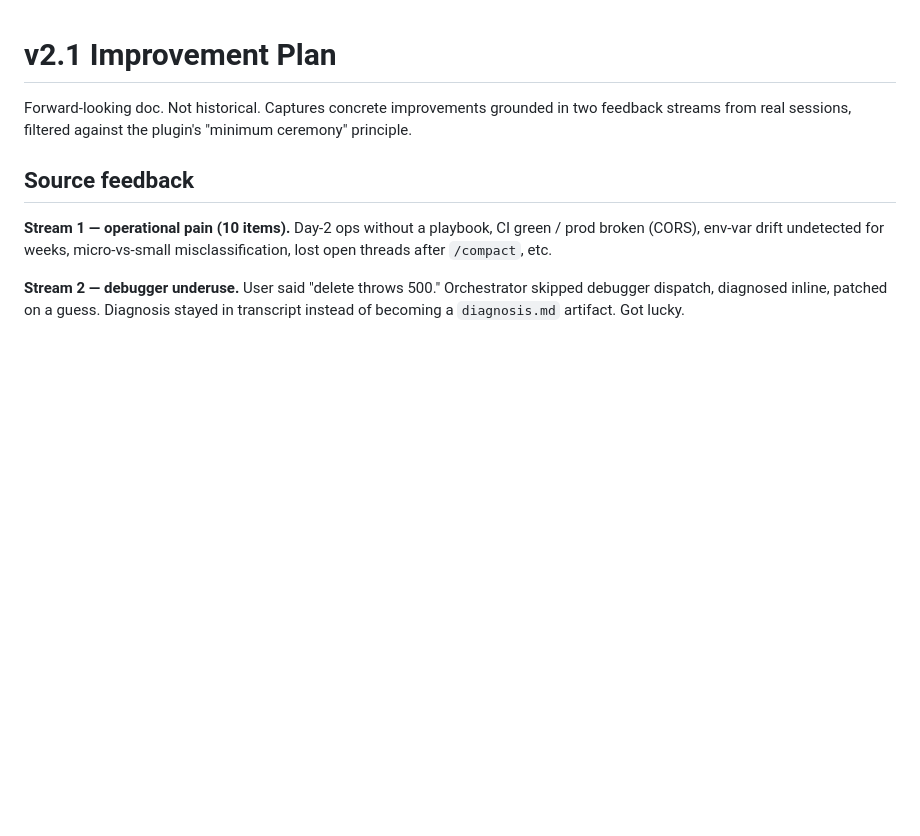
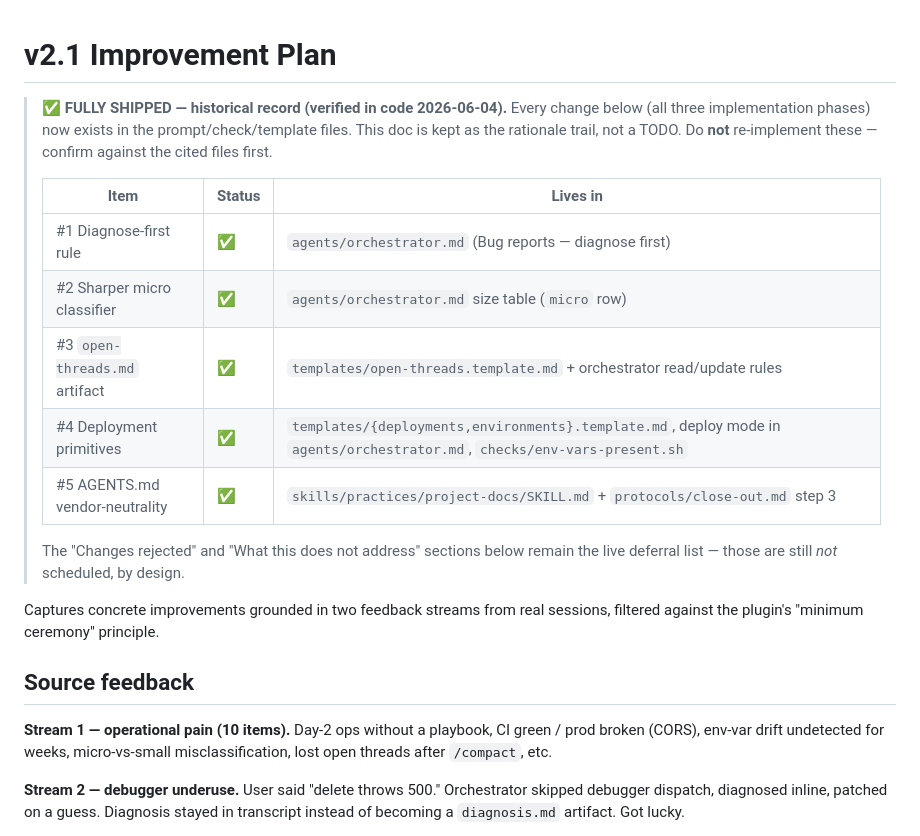
Before and after one commit to devjarus/coding-agent, a Markdown page: docs/v2.1-improvement-plan.md, the part around the change. GitHub-like rendering; blank space fills up the shorter version.

Commit message:
docs(v2.1-plan): mark fully shipped — historical record, not a TODO
Every change in the v2.1 improvement plan (all 3 phases: diagnose-first,
micro classifier, open-threads, deploy primitives, vendor-neutrality) is
now in the code. Verified against the prompt/check/template files on
2026-06-04. Added a status banner mapping each item to where it lives so
a future agent doesn't re-implement shipped work. Deferral lists below
remain live.

Co-Authored-By: Claude Opus 4.8 (1M context) <noreply@anthropic.com>

```diff
--- a/docs/v2.1-improvement-plan.md
+++ b/docs/v2.1-improvement-plan.md
@@ -1,6 +1,19 @@
 # v2.1 Improvement Plan
 
-Forward-looking doc. Not historical. Captures concrete improvements grounded in two feedback streams from real sessions, filtered against the plugin's "minimum ceremony" principle.
+> **✅ FULLY SHIPPED — historical record (verified in code 2026-06-04).**
+> Every change below (all three implementation phases) now exists in the prompt/check/template files. This doc is kept as the rationale trail, not a TODO. Do **not** re-implement these — confirm against the cited files first.
+>
+> | Item | Status | Lives in |
+> |------|--------|----------|
+> | #1 Diagnose-first rule | ✅ | `agents/orchestrator.md` (Bug reports — diagnose first) |
+> | #2 Sharper micro classifier | ✅ | `agents/orchestrator.md` size table (`micro` row) |
+> | #3 `open-threads.md` artifact | ✅ | `templates/open-threads.template.md` + orchestrator read/update rules |
+> | #4 Deployment primitives | ✅ | `templates/{deployments,environments}.template.md`, deploy mode in `agents/orchestrator.md`, `checks/env-vars-present.sh` |
+> | #5 AGENTS.md vendor-neutrality | ✅ | `skills/practices/project-docs/SKILL.md` + `protocols/close-out.md` step 3 |
+>
+> The "Changes rejected" and "What this does not address" sections below remain the live deferral list — those are still *not* scheduled, by design.
+
+Captures concrete improvements grounded in two feedback streams from real sessions, filtered against the plugin's "minimum ceremony" principle.
 
 ## Source feedback
 
```
